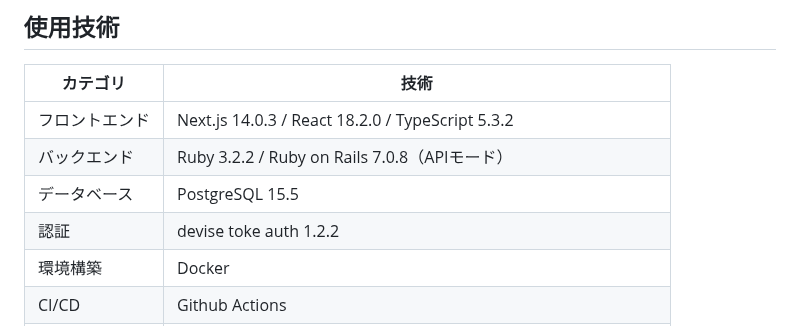
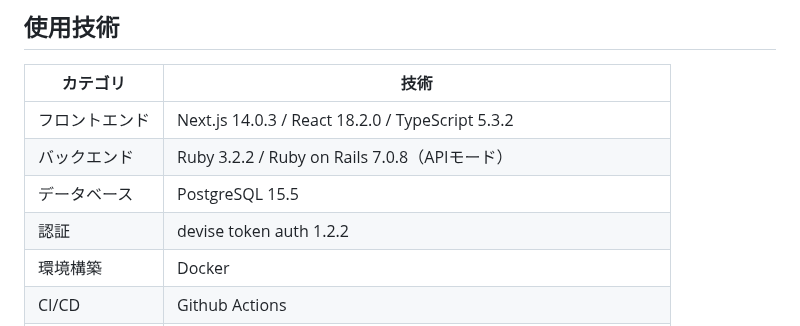
Before and after one commit to ippei-shimizu/buzzbase, a Markdown page: README.md, the part around one of its changes. Drawn GitHub-style.

Commit message:
Fix: 誤字脱字

```diff
--- a/README.md
+++ b/README.md
@@ -118,7 +118,7 @@ Password : password
 | フロントエンド | Next.js 14.0.3 / React 18.2.0  / TypeScript 5.3.2 |
 | バックエンド | Ruby 3.2.2 / Ruby on Rails 7.0.8（APIモード） |
 | データベース | PostgreSQL 15.5 |
-| 認証 | devise toke auth 1.2.2 |
+| 認証 | devise token auth 1.2.2 |
 | 環境構築 | Docker |
 | CI/CD | Github Actions |
 | インフラ | Vercel / Heroku / Amazon S3 |
```
Also changed, not shown: other parts of README.md (+0 -2 lines).
